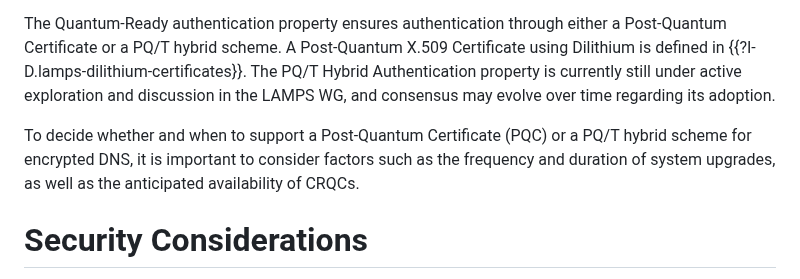
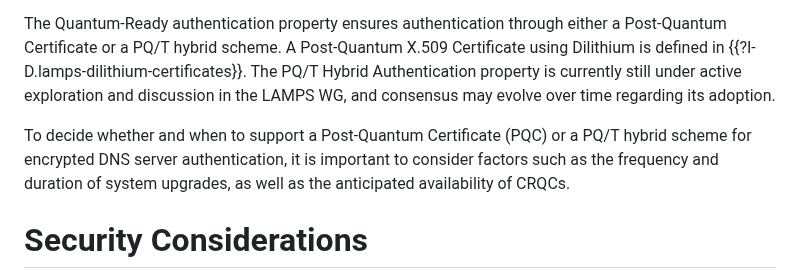
Before and after one commit to tireddy2/pqc_uta, a Markdown page: draft-reddy-add-pqc-dns.md, the part around the change. Drawn GitHub-style.

```diff
--- a/draft-reddy-add-pqc-dns.md
+++ b/draft-reddy-add-pqc-dns.md
@@ -98,7 +98,7 @@ While CRQCs could retroactively decrypt previous TLS sessions, DNS server authen
 
 The Quantum-Ready authentication property ensures authentication through either a Post-Quantum Certificate or a PQ/T hybrid scheme. A Post-Quantum X.509 Certificate using Dilithium is defined in {{?I-D.lamps-dilithium-certificates}}. The PQ/T Hybrid Authentication property is currently still under active exploration and discussion in the LAMPS WG, and consensus may evolve over time regarding its adoption.
 
-To decide whether and when to support a Post-Quantum Certificate (PQC) or a PQ/T hybrid scheme for encrypted DNS, it is important to consider factors such as the frequency and duration of system upgrades, as well as the anticipated availability of CRQCs.
+To decide whether and when to support a Post-Quantum Certificate (PQC) or a PQ/T hybrid scheme for encrypted DNS server authentication, it is important to consider factors such as the frequency and duration of system upgrades, as well as the anticipated availability of CRQCs.
 
 # Security Considerations
 
```
